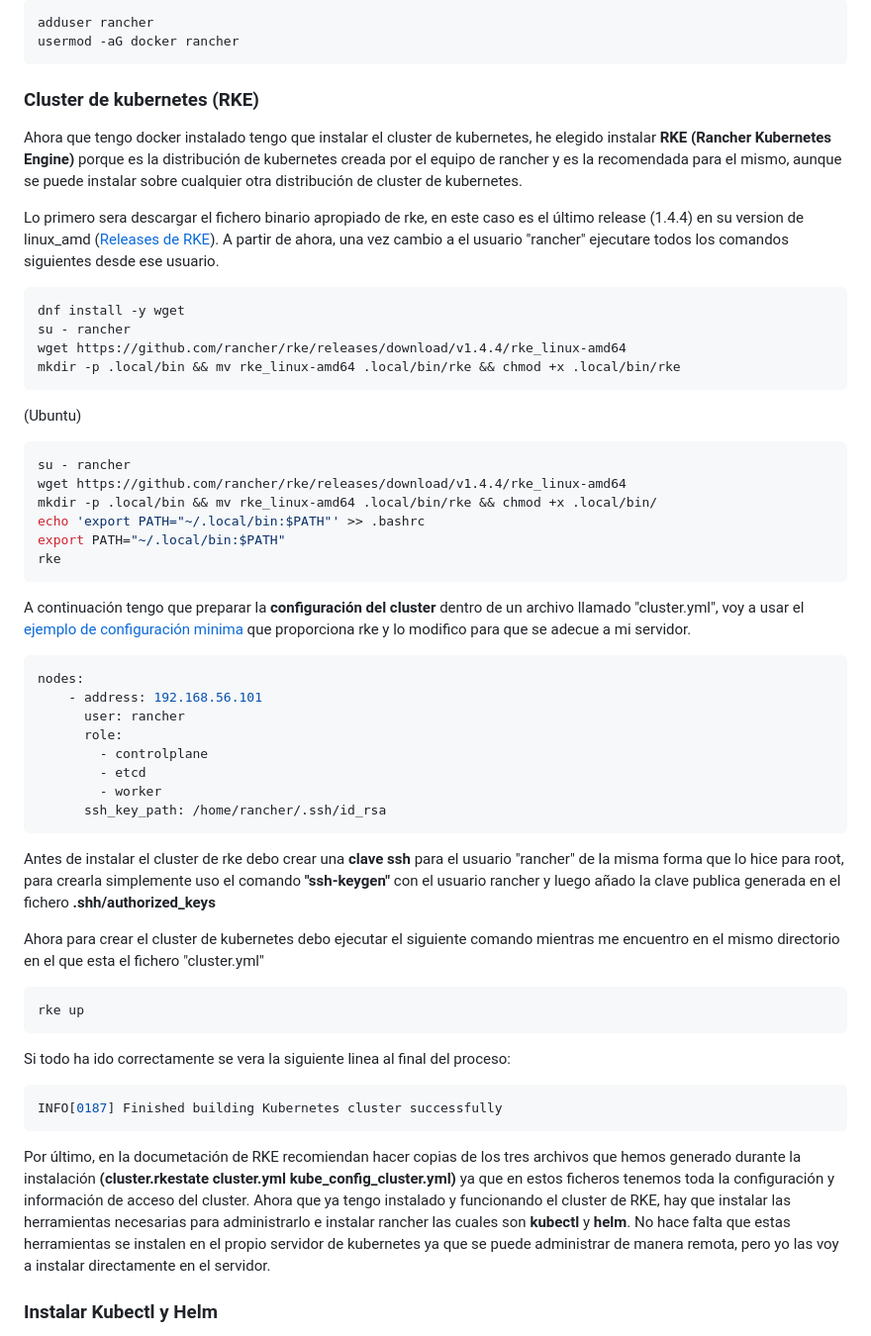
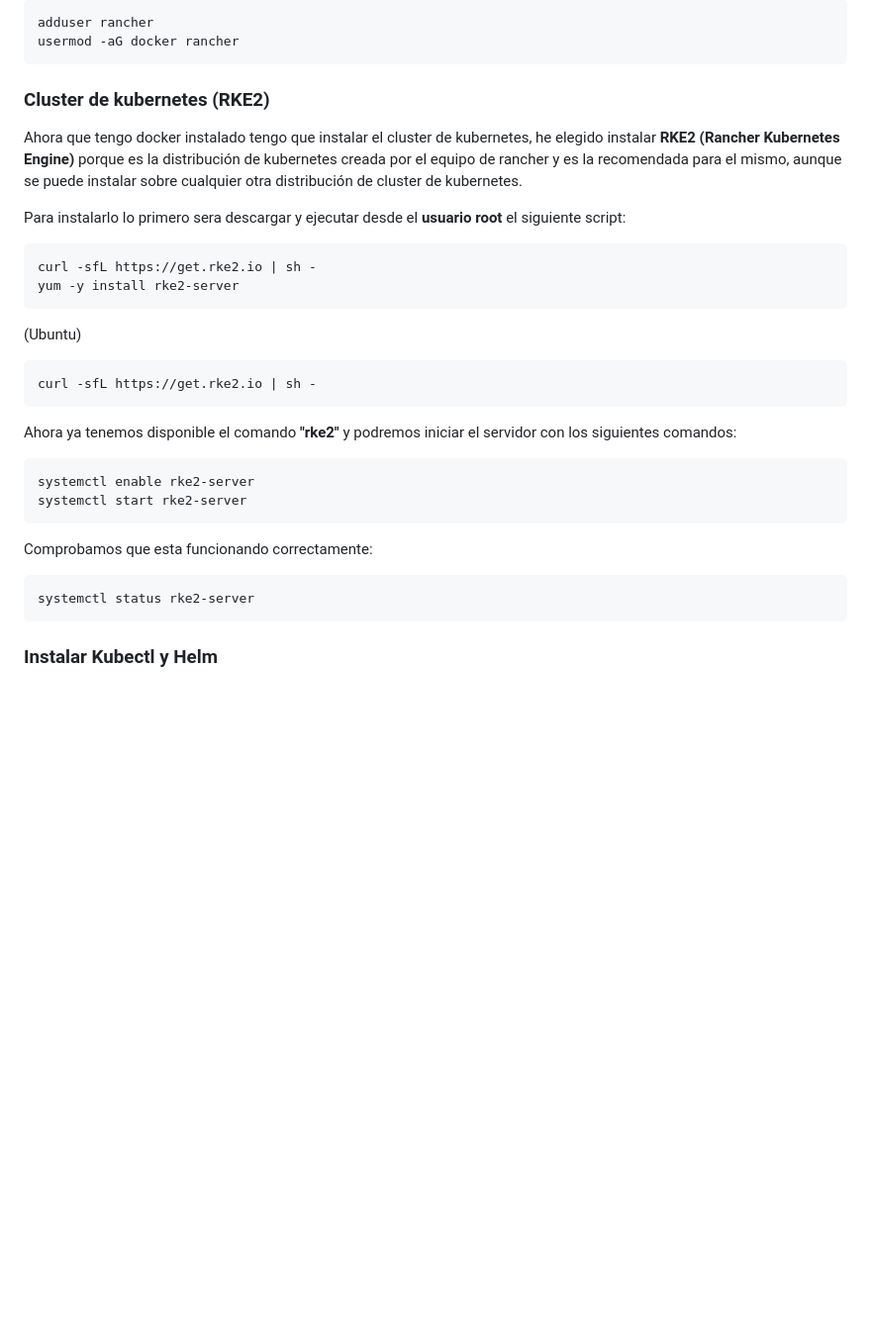
Before and after one commit to firex20/ProyectoFinalCiclo, a Markdown page: InstalacionRancher/readme.md, the part around the change printed below. Shown: that part at 99% size. Drawn GitHub-style; blank space fills up the shorter version.

````diff
--- a/InstalacionRancher/readme.md
+++ b/InstalacionRancher/readme.md
@@ -171,56 +207,34 @@ adduser rancher
 usermod -aG docker rancher
 ```
 
-### **Cluster de kubernetes (RKE)**
-Ahora que tengo docker instalado tengo que instalar el cluster de kubernetes, he elegido instalar **RKE (Rancher Kubernetes Engine)** porque es la distribución de kubernetes creada por el equipo de rancher y es la recomendada para el mismo, aunque se puede instalar sobre cualquier otra distribución de cluster de kubernetes.
+### **Cluster de kubernetes (RKE2)**
+Ahora que tengo docker instalado tengo que instalar el cluster de kubernetes, he elegido instalar **RKE2 (Rancher Kubernetes Engine)** porque es la distribución de kubernetes creada por el equipo de rancher y es la recomendada para el mismo, aunque se puede instalar sobre cualquier otra distribución de cluster de kubernetes.
 
-Lo primero sera descargar el fichero binario apropiado de rke, en este caso es el último release (1.4.4) en su version de linux_amd ([Releases de RKE](https://github.com/rancher/rke/releases)).
-A partir de ahora, una vez cambio a el usuario "rancher" ejecutare todos los comandos siguientes desde ese usuario.
+Para instalarlo lo primero sera descargar y ejecutar desde el **usuario root** el siguiente script:
 
 ```console
-dnf install -y wget
-su - rancher
-wget https://github.com/rancher/rke/releases/download/v1.4.4/rke_linux-amd64
-mkdir -p .local/bin && mv rke_linux-amd64 .local/bin/rke && chmod +x .local/bin/rke
+curl -sfL https://get.rke2.io | sh -
+yum -y install rke2-server
 ```
 
 (Ubuntu)
 
 ```console
-su - rancher
-wget https://github.com/rancher/rke/releases/download/v1.4.4/rke_linux-amd64
-mkdir -p .local/bin && mv rke_linux-amd64 .local/bin/rke && chmod +x .local/bin/
-echo 'export PATH="~/.local/bin:$PATH"' >> .bashrc
-export PATH="~/.local/bin:$PATH"
-rke
+curl -sfL https://get.rke2.io | sh -
 ```
-A continuación tengo que preparar la **configuración del cluster** dentro de un archivo llamado "cluster.yml", voy a usar el [ejemplo de configuración minima](https://rke.docs.rancher.com/example-yamls#minimal-cluster-yml-example) que proporciona rke y lo modifico para que se adecue a mi servidor.
 
-```yml
-nodes:
-    - address: 192.168.56.101
-      user: rancher
-      role:
-        - controlplane
-        - etcd
-        - worker
-      ssh_key_path: /home/rancher/.ssh/id_rsa
+Ahora ya tenemos disponible el comando **"rke2"** y podremos iniciar el servidor con los siguientes comandos:
+```console
+systemctl enable rke2-server
+systemctl start rke2-server
 ```
-Antes de instalar el cluster de rke debo crear una **clave ssh** para el usuario "rancher" de la misma forma que lo hice para root, para crearla simplemente uso el comando **"ssh-keygen"** con el usuario rancher y luego añado la clave publica generada en el fichero **.shh/authorized_keys**
 
-Ahora para crear el cluster de kubernetes debo ejecutar el siguiente comando mientras me encuentro en el mismo directorio en el que esta el fichero "cluster.yml"
+Comprobamos que esta funcionando correctamente:
 
 ```console
-rke up
+systemctl status rke2-server
 ```
 
-Si todo ha ido correctamente se vera la siguiente linea al final del proceso:
-
-```console
-INFO[0187] Finished building Kubernetes cluster successfully
-```
-
-Por último, en la documetación de RKE recomiendan hacer copias de los tres archivos que hemos generado durante la instalación **(cluster.rkestate  cluster.yml  kube_config_cluster.yml)** ya que en estos ficheros tenemos toda la configuración y información de acceso del cluster. Ahora que ya tengo instalado y funcionando el cluster de RKE, hay que instalar las herramientas necesarias para administrarlo e instalar rancher las cuales son **kubectl** y **helm**. No hace falta que estas herramientas se instalen en el propio servidor de kubernetes ya que se puede administrar de manera remota, pero yo las voy a instalar directamente en el servidor.
 
 ### **Instalar Kubectl y Helm**
 
````
Also changed, not shown: other parts of InstalacionRancher/readme.md (+39 -3 lines), Misc/instalacionRKE1.md (added, +50 -0 lines), README.md (+1 -0 lines).
